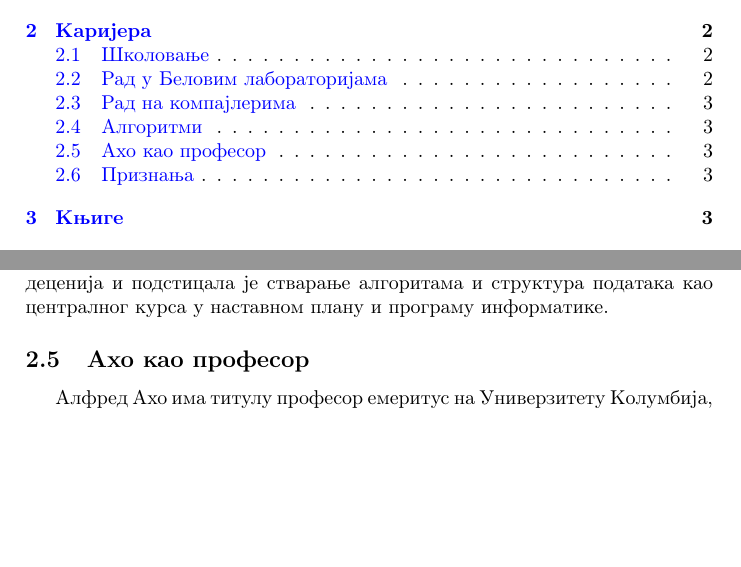
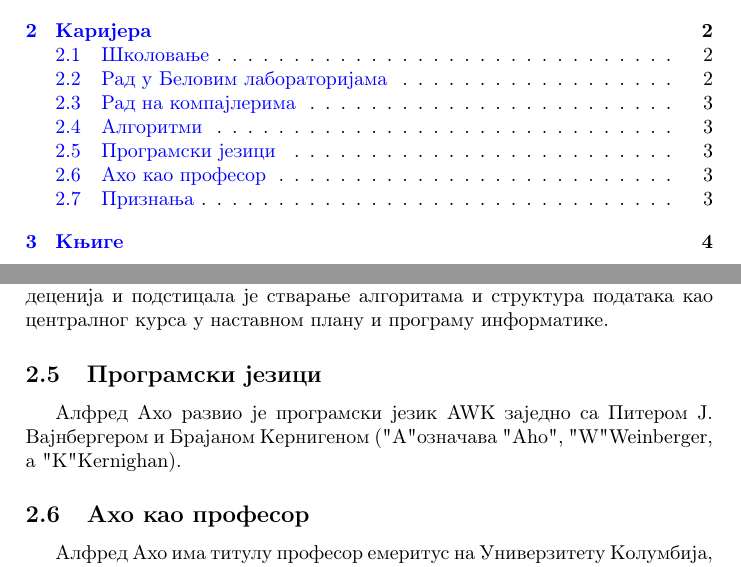
Before and after one commit to bogdanis7/5_Alfred_Aho, a LaTeX document (AlfredAho.tex): two parts of pages 1 and 3 of 4, joined at a grey line, cut so that both start at the same text, the shorter picture padded with empty space. Compiled offline with pdfLaTeX.

Commit message:
Update AlfredAho.tex

```diff
--- a/AlfredAho.tex
+++ b/AlfredAho.tex
@@ -56,6 +56,10 @@
 \subsection{Алгоритми}
 \label{subsec:podnaslov4}
 Године 1974. Ахо, Џон Хопкрофт и Улман написали су Дизајн и анализу рачунарских алгоритама (eng. \emph{Design and Analysis of Computer Algorithms}), кодификујући нека од својих ранијих истраживања алгоритама. Ова књига постала је једна од најтраженијих у рачунарској науци током неколико деценија и подстицала је стварање алгоритама и структура података као централног курса у наставном плану и програму информатике.
+
+\subsection{Програмски језици}
+\label{subsec:podnaslov5}
+Алфред Ахо развио је програмски језик AWK заједно са Питером Ј. Вајнбергером и Брајаном Кернигеном ("А" означава "Аhо", "W" Weinberger, a "K" Kernighan).
 
 
 \subsection{Ахо као професор}
```
